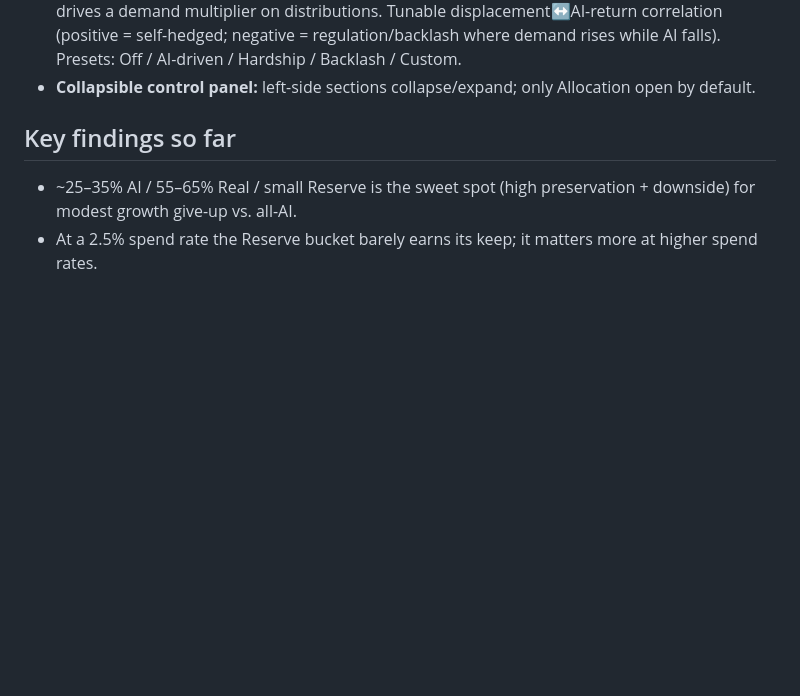
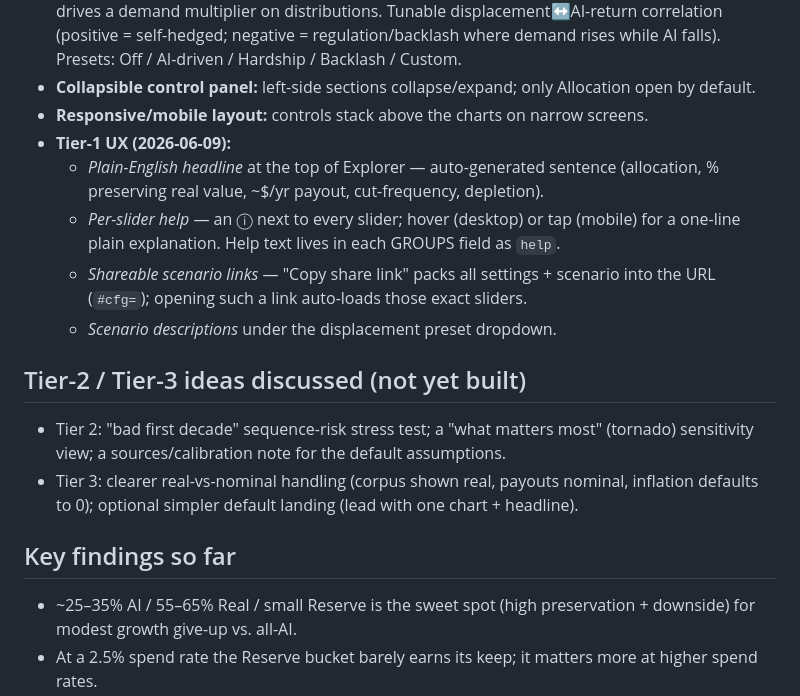
Before and after one commit to jryck/ai-dividend-fund, a Markdown page: PROGRESS.md, the part around the change. Rendered like a GitHub page; blank space fills up the shorter version.

Commit message:
Update progress log: Tier-1 UX features + Tier-2/3 backlog
Co-Authored-By: Claude Opus 4.8 <noreply@anthropic.com>

```diff
--- a/PROGRESS.md
+++ b/PROGRESS.md
@@ -32,6 +32,21 @@ There's a Desktop shortcut ("AI Fund Simulator") that opens the tool.
   rises while AI falls). Presets: Off / AI-driven / Hardship / Backlash / Custom.
 - **Collapsible control panel:** left-side sections collapse/expand; only Allocation
   open by default.
+- **Responsive/mobile layout:** controls stack above the charts on narrow screens.
+- **Tier-1 UX (2026-06-09):**
+  - *Plain-English headline* at the top of Explorer — auto-generated sentence
+    (allocation, % preserving real value, ~$/yr payout, cut-frequency, depletion).
+  - *Per-slider help* — an ⓘ next to every slider; hover (desktop) or tap (mobile)
+    for a one-line plain explanation. Help text lives in each GROUPS field as `help`.
+  - *Shareable scenario links* — "Copy share link" packs all settings + scenario into
+    the URL (`#cfg=`); opening such a link auto-loads those exact sliders.
+  - *Scenario descriptions* under the displacement preset dropdown.
+
+## Tier-2 / Tier-3 ideas discussed (not yet built)
+- Tier 2: "bad first decade" sequence-risk stress test; a "what matters most" (tornado)
+  sensitivity view; a sources/calibration note for the default assumptions.
+- Tier 3: clearer real-vs-nominal handling (corpus shown real, payouts nominal, inflation
+  defaults to 0); optional simpler default landing (lead with one chart + headline).
 
 ## Key findings so far
 - ~25–35% AI / 55–65% Real / small Reserve is the sweet spot (high preservation +
```
